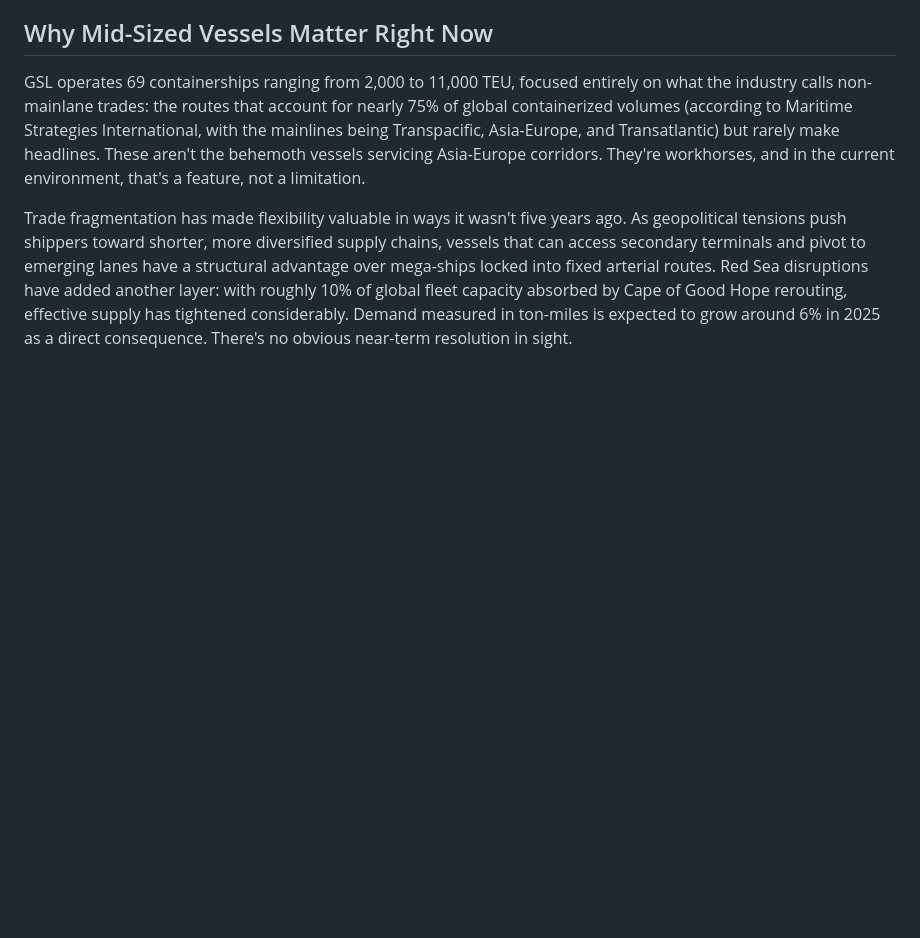
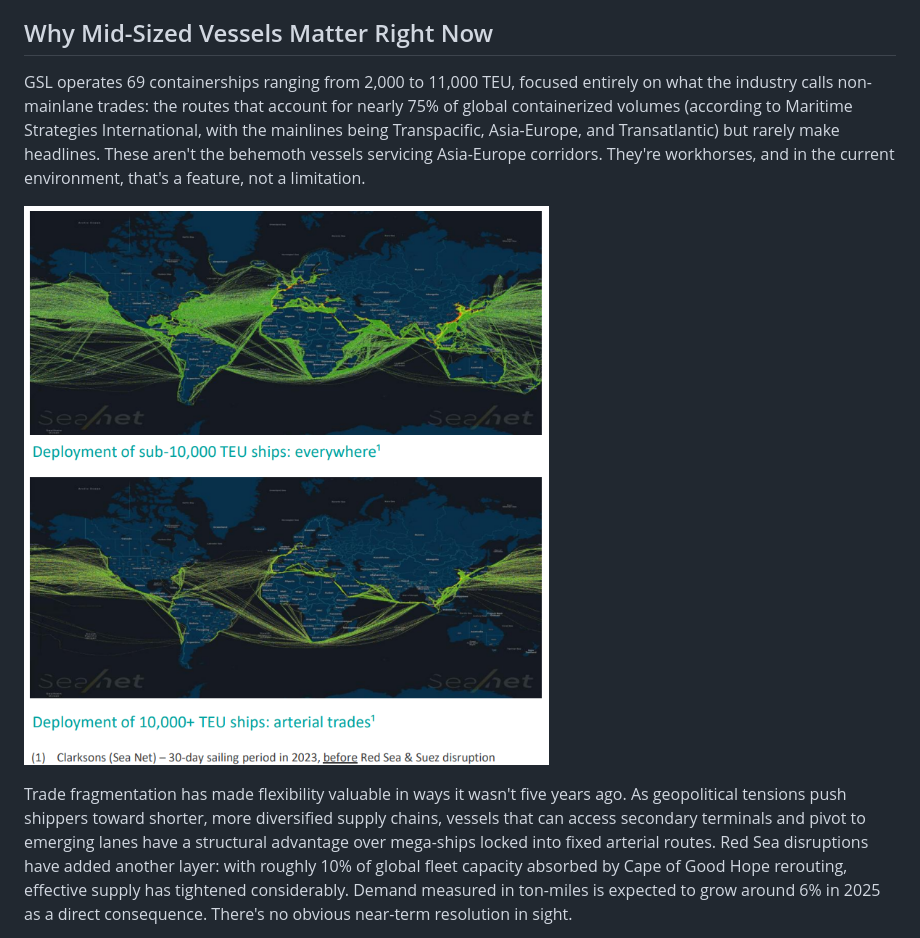
Before and after one commit to MicheleFilippig/96research, a Markdown page: articles/turning-the-tide-case-gsl.md, the part around the change. Drawn GitHub-style; pictures changed too: images/Mainlines.png (added); blank space fills up the shorter version.

Commit message:
Add Mainlines image to GSL case article

```diff
--- a/articles/turning-the-tide-case-gsl.md
+++ b/articles/turning-the-tide-case-gsl.md
@@ -11,6 +11,8 @@ The thesis is simple on the surface: GSL trades at sub-3x FY25E earnings and EV/
 ## Why Mid-Sized Vessels Matter Right Now
 
 GSL operates 69 containerships ranging from 2,000 to 11,000 TEU, focused entirely on what the industry calls non-mainlane trades: the routes that account for nearly 75% of global containerized volumes (according to Maritime Strategies International, with the mainlines being Transpacific, Asia-Europe, and Transatlantic) but rarely make headlines. These aren't the behemoth vessels servicing Asia-Europe corridors. They're workhorses, and in the current environment, that's a feature, not a limitation.
+
+![Mainlines](../images/Mainlines.png)
 
 Trade fragmentation has made flexibility valuable in ways it wasn't five years ago. As geopolitical tensions push shippers toward shorter, more diversified supply chains, vessels that can access secondary terminals and pivot to emerging lanes have a structural advantage over mega-ships locked into fixed arterial routes. Red Sea disruptions have added another layer: with roughly 10% of global fleet capacity absorbed by Cape of Good Hope rerouting, effective supply has tightened considerably. Demand measured in ton-miles is expected to grow around 6% in 2025 as a direct consequence. There's no obvious near-term resolution in sight.
 
```
